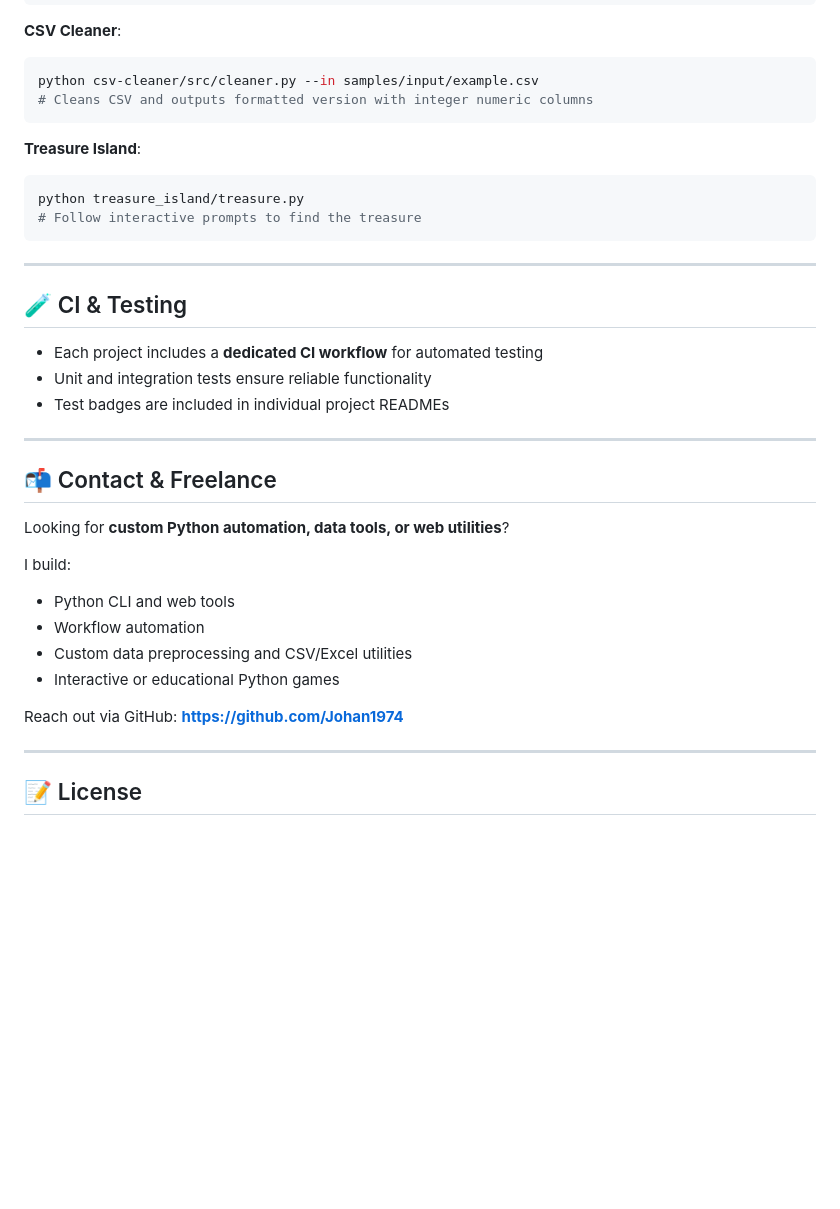
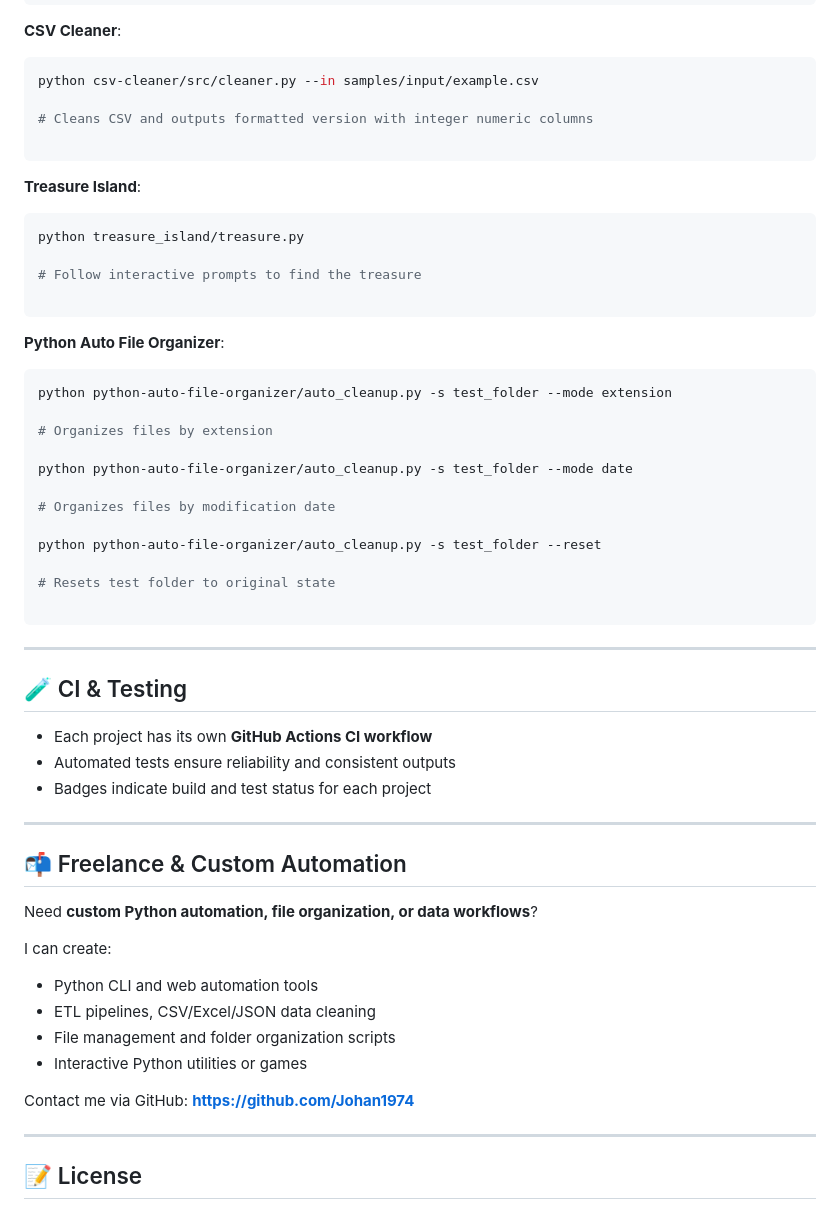
Before and after one commit to Johan1974/python-automation-and-tools, a Markdown page: README.md, the part around one of its changes. Rendered like a GitHub page; blank space fills up the shorter version.

````diff
--- a/README.md
+++ b/README.md
@@ -81,38 +106,59 @@ python band-name-generator/band_name_generator.py
 
 ```bash
 python csv-cleaner/src/cleaner.py --in samples/input/example.csv
+
 # Cleans CSV and outputs formatted version with integer numeric columns
+
 ```
 
 **Treasure Island**:
 
 ```bash
 python treasure_island/treasure.py
+
 # Follow interactive prompts to find the treasure
+
+```
+
+**Python Auto File Organizer**:
+
+```bash
+python python-auto-file-organizer/auto_cleanup.py -s test_folder --mode extension
+
+# Organizes files by extension
+
+python python-auto-file-organizer/auto_cleanup.py -s test_folder --mode date
+
+# Organizes files by modification date
+
+python python-auto-file-organizer/auto_cleanup.py -s test_folder --reset
+
+# Resets test folder to original state
+
 ```
 
 ---
 
 ## 🧪 CI & Testing
 
-* Each project includes a **dedicated CI workflow** for automated testing
-* Unit and integration tests ensure reliable functionality
-* Test badges are included in individual project READMEs
+* Each project has its own **GitHub Actions CI workflow**
+* Automated tests ensure reliability and consistent outputs
+* Badges indicate build and test status for each project
 
 ---
 
-## 📬 Contact & Freelance
+## 📬 Freelance & Custom Automation
 
-Looking for **custom Python automation, data tools, or web utilities**?
+Need **custom Python automation, file organization, or data workflows**?
 
-I build:
+I can create:
 
-* Python CLI and web tools
-* Workflow automation
-* Custom data preprocessing and CSV/Excel utilities
-* Interactive or educational Python games
+* Python CLI and web automation tools
+* ETL pipelines, CSV/Excel/JSON data cleaning
+* File management and folder organization scripts
+* Interactive Python utilities or games
 
-Reach out via GitHub: **[https://github.com/Johan1974](https://github.com/Johan1974)**
+Contact me via GitHub: **[https://github.com/Johan1974](https://github.com/Johan1974)**
 
 ---
 
````
Also changed, not shown: other parts of README.md (+57 -32 lines), python-auto-file-organizer/screenshots/preview.png (added).
